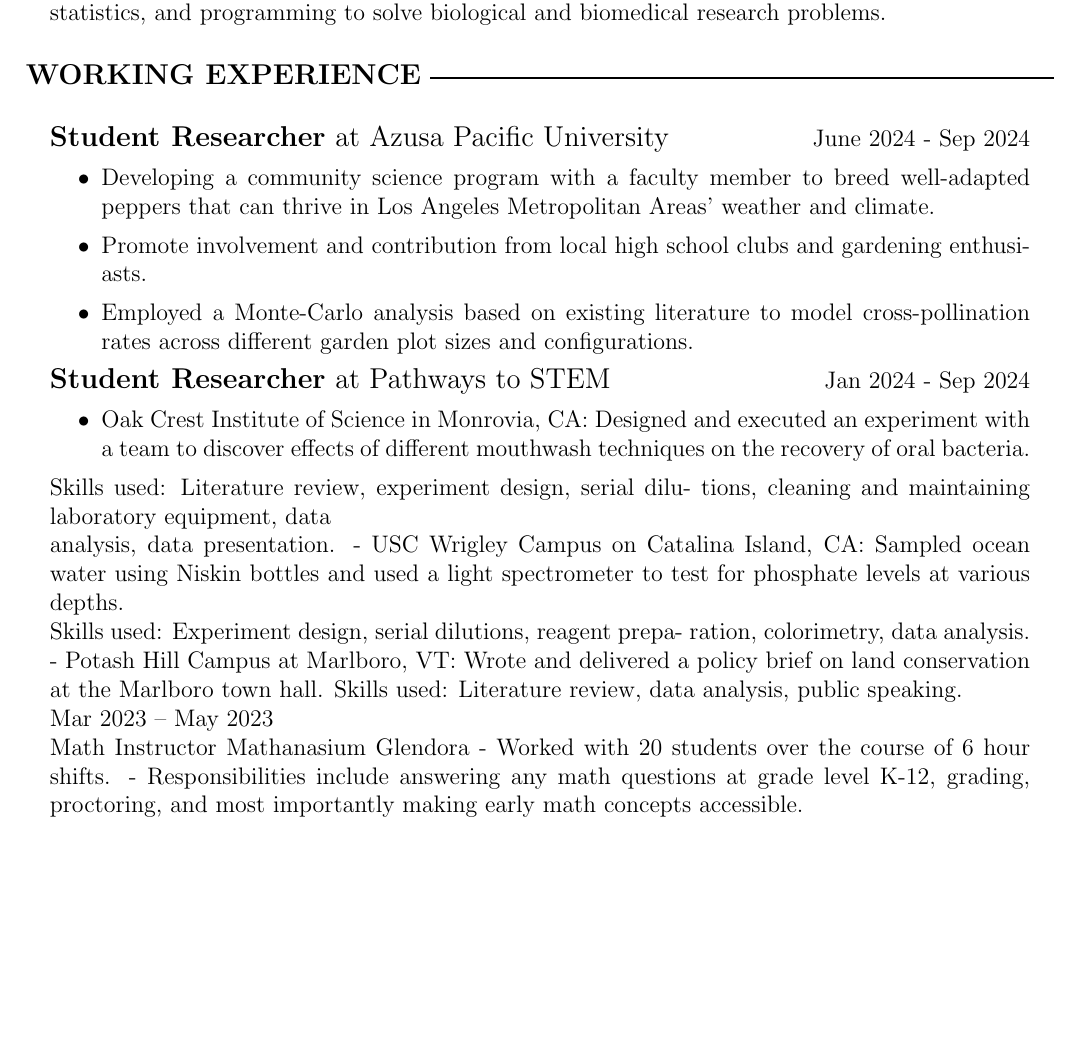
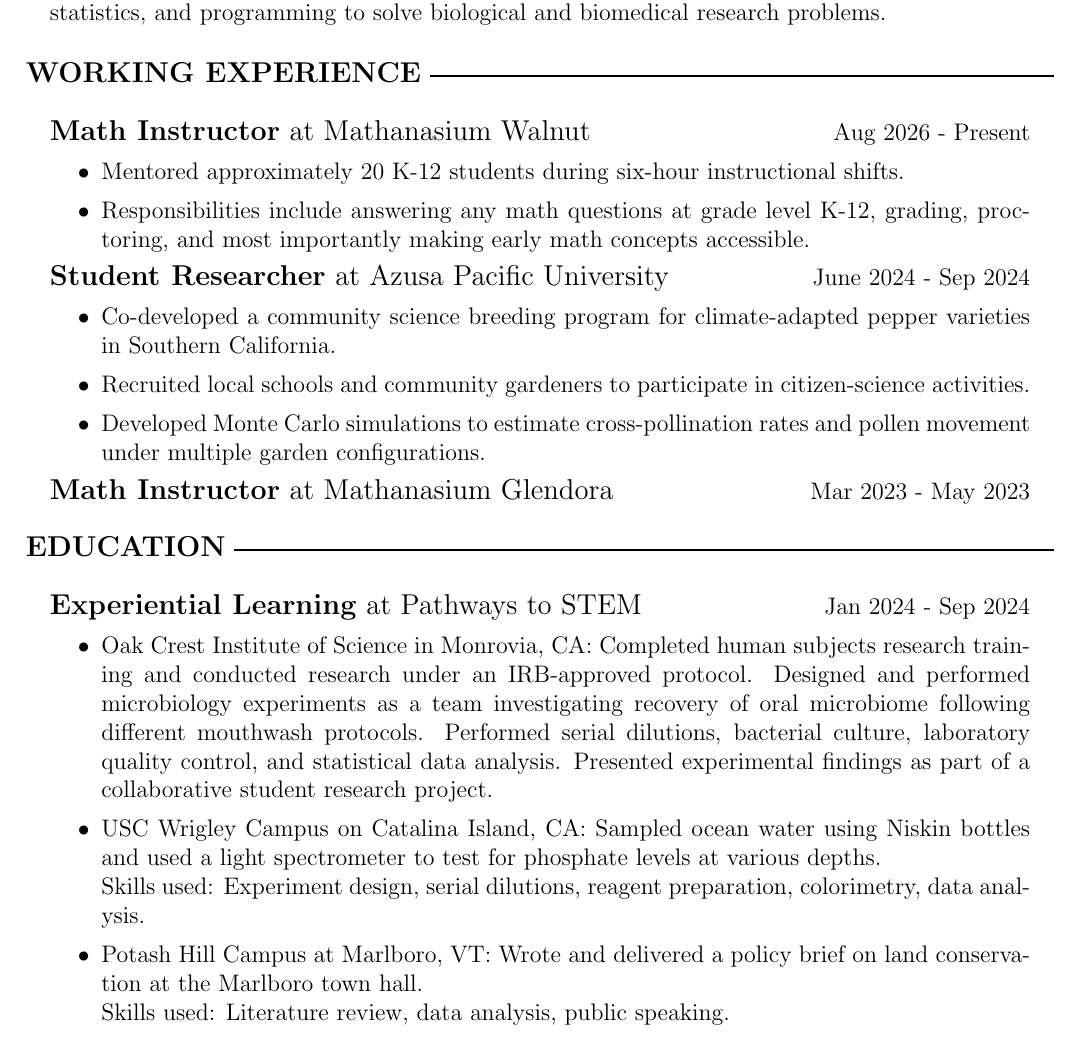
Before and after one commit to daninguyen64/RESUME, a LaTeX CV (resumeDaniNguyen.tex): part of the page, cut so that both start at the same text, the shorter picture padded with empty space. Compiled offline with pdfLaTeX.

Commit message:
Finished work experience

```diff
--- a/resumeDaniNguyen.tex
+++ b/resumeDaniNguyen.tex
@@ -12,51 +13,50 @@ $\vert$ \href{https://www.linkedin.com/in/daninguyen64/}{LinkedIn}}
 Mathematical Biology graduate at UC San Diego with research experience in
 computational biology, microbiology, and mathematical modeling. Interested
 in applying quantitative methods, statistics, and programming to solve
-biological and biomedical research problems. \\[3pt]
+biological and biomedical research problems. \\[2pt]
 \end{adjustwidth}
 
-\textbf{\large WORKING EXPERIENCE} \xrfill[3pt]{1pt} \\[2pt]
+\textbf{\large WORKING EXPERIENCE} \xrfill[3pt]{1pt} \\
 \begin{adjustwidth}{12pt}{12pt}
+{\large \textbf{Math Instructor} at Mathanasium Walnut} \hfill Aug 2026 - Present
+\begin{itemize}
+    \item Mentored approximately 20 K-12 students during six-hour instructional shifts.
+    \item Responsibilities include answering any math questions at grade
+    level K-12, grading, proctoring, and most importantly making
+    early math concepts accessible.
+\end{itemize}
 {\large \textbf{Student Researcher} at Azusa Pacific University} \hfill June 2024 - Sep 2024
 \begin{itemize}
-    \item Developing a community science program with a faculty member to breed well-adapted
-    peppers that can thrive in Los Angeles Metropolitan Areas' weather and climate.
-    \item Promote involvement and contribution from local high school clubs and gardening
-    enthusiasts.
-    \item Employed a Monte-Carlo analysis based on existing literature to model
-    cross-pollination rates across different garden plot sizes and configurations.
+    \item Co-developed a community science breeding program for climate-adapted pepper
+    varieties in Southern California.
+    \item Recruited local schools and community gardeners to participate in
+    citizen-science activities.
+    \item Developed Monte Carlo simulations to estimate cross-pollination rates and pollen
+    movement under multiple garden configurations.
 \end{itemize}
 
-{\large \textbf{Student Researcher} at Pathways to STEM} \hfill Jan 2024 - Sep 2024
+{\large \textbf{Math Instructor} at Mathanasium Glendora} \hfill Mar 2023 - May 2023 \\
+\end{adjustwidth}
+
+\textbf{\large EDUCATION} \xrfill[3pt]{1pt} \\
+\begin{adjustwidth}{12pt}{12pt}
+{\large \textbf{Experiential Learning} at Pathways to STEM} \hfill Jan 2024 - Sep 2024
 \begin{itemize}
-    \item Oak Crest Institute of Science in Monrovia, CA: Designed and executed an
-    experiment with a team to discover effects of different mouthwash techniques on
-    the recovery of oral bacteria.
+    \item Oak Crest Institute of Science in Monrovia, CA: Completed human subjects research
+    training and conducted research under an IRB-approved protocol. Designed and performed
+    microbiology experiments as a team investigating recovery of oral microbiome following
+    different mouthwash protocols. Performed serial dilutions, bacterial culture, laboratory
+    quality control, and statistical data analysis. Presented experimental findings as part
+    of a collaborative student research project.
+    \item USC Wrigley Campus on Catalina Island, CA: Sampled ocean
+    water using Niskin bottles and used a light spectrometer to test
+    for phosphate levels at various depths. \\
+    Skills used: Experiment design, serial dilutions, reagent preparation, colorimetry,
+    data analysis.
+    \item Potash Hill Campus at Marlboro, VT: Wrote and delivered a
+    policy brief on land conservation at the Marlboro town hall. \\
+    Skills used: Literature review, data analysis, public speaking.
 \end{itemize}
 
-
-Skills used: Literature review, experiment design, serial dilu-
-tions, cleaning and maintaining laboratory equipment, data
-
-analysis, data presentation.
-- USC Wrigley Campus on Catalina Island, CA: Sampled ocean
-water using Niskin bottles and used a light spectrometer to test
-for phosphate levels at various depths.
-
-Skills used: Experiment design, serial dilutions, reagent prepa-
-ration, colorimetry, data analysis.
-
-- Potash Hill Campus at Marlboro, VT: Wrote and delivered a
-policy brief on land conservation at the Marlboro town hall.
-Skills used: Literature review, data analysis, public speaking.
-
-Mar 2023 –
-May 2023
-
-Math Instructor Mathanasium Glendora
-- Worked with 20 students over the course of 6 hour shifts.
-- Responsibilities include answering any math questions at grade
-level K-12, grading, proctoring, and most importantly making
-early math concepts accessible.
 \end{adjustwidth}
 \end{document}
```
Also changed, not shown: out_dir/resumeDaniNguyen.pdf, resumeDaniNguyen.tex (3 more changed lines), 1 other file.
